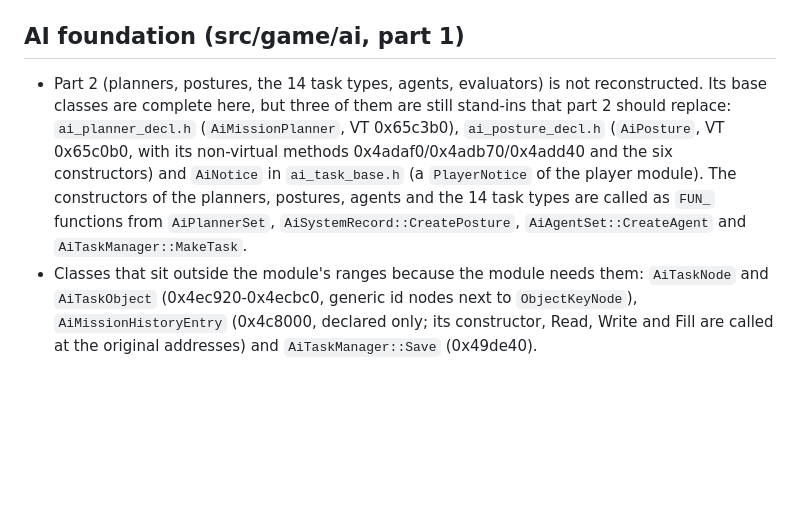
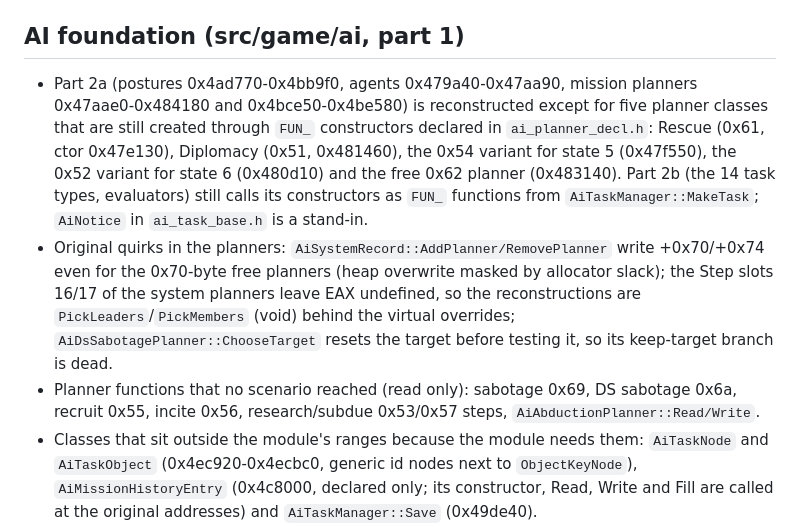
Before and after one commit to bicyclespokesperson/rebellion_modernized, a Markdown page: docs/followups.md, the part around the change. Drawn GitHub-style; blank space fills up the shorter version.

Commit message:
docs: followups lists the AI part 2a status
Co-Authored-By: Claude Sonnet 5.5 <noreply@anthropic.com>
Claude-Session: https://claude.ai/code/session_01KBBCeSrzVgeTkvQdTAY1Bx

```diff
--- a/docs/followups.md
+++ b/docs/followups.md
@@ -64,12 +64,17 @@ Cleanup and loose ends reported by module agents. Remove an item when it is done
   `GidMenuWindow`; the owner of the menu base classes should name them.
 
 ## AI foundation (src/game/ai, part 1)
-- Part 2 (planners, postures, the 14 task types, agents, evaluators) is not reconstructed. Its base classes are complete
-  here, but three of them are still stand-ins that part 2 should replace: `ai_planner_decl.h` (`AiMissionPlanner`, VT 0x65c3b0),
-  `ai_posture_decl.h` (`AiPosture`, VT 0x65c0b0, with its non-virtual methods 0x4adaf0/0x4adb70/0x4add40 and the six
-  constructors) and `AiNotice` in `ai_task_base.h` (a `PlayerNotice` of the player module). The constructors of the planners,
-  postures, agents and the 14 task types are called as `FUN_` functions from `AiPlannerSet`, `AiSystemRecord::CreatePosture`,
-  `AiAgentSet::CreateAgent` and `AiTaskManager::MakeTask`.
+- Part 2a (postures 0x4ad770-0x4bb9f0, agents 0x479a40-0x47aa90, mission planners 0x47aae0-0x484180 and 0x4bce50-0x4be580) is
+  reconstructed except for five planner classes that are still created through `FUN_` constructors declared in
+  `ai_planner_decl.h`: Rescue (0x61, ctor 0x47e130), Diplomacy (0x51, 0x481460), the 0x54 variant for state 5 (0x47f550), the
+  0x52 variant for state 6 (0x480d10) and the free 0x62 planner (0x483140). Part 2b (the 14 task types, evaluators) still
+  calls its constructors as `FUN_` functions from `AiTaskManager::MakeTask`; `AiNotice` in `ai_task_base.h` is a stand-in.
+- Original quirks in the planners: `AiSystemRecord::AddPlanner/RemovePlanner` write +0x70/+0x74 even for the 0x70-byte free
+  planners (heap overwrite masked by allocator slack); the Step slots 16/17 of the system planners leave EAX undefined, so the
+  reconstructions are `PickLeaders`/`PickMembers` (void) behind the virtual overrides; `AiDsSabotagePlanner::ChooseTarget`
+  resets the target before testing it, so its keep-target branch is dead.
+- Planner functions that no scenario reached (read only): sabotage 0x69, DS sabotage 0x6a, recruit 0x55, incite 0x56,
+  research/subdue 0x53/0x57 steps, `AiAbductionPlanner::Read/Write`.
 - Classes that sit outside the module's ranges because the module needs them: `AiTaskNode` and `AiTaskObject`
   (0x4ec920-0x4ecbc0, generic id nodes next to `ObjectKeyNode`), `AiMissionHistoryEntry` (0x4c8000, declared only; its
   constructor, Read, Write and Fill are called at the original addresses) and `AiTaskManager::Save` (0x49de40).
```
